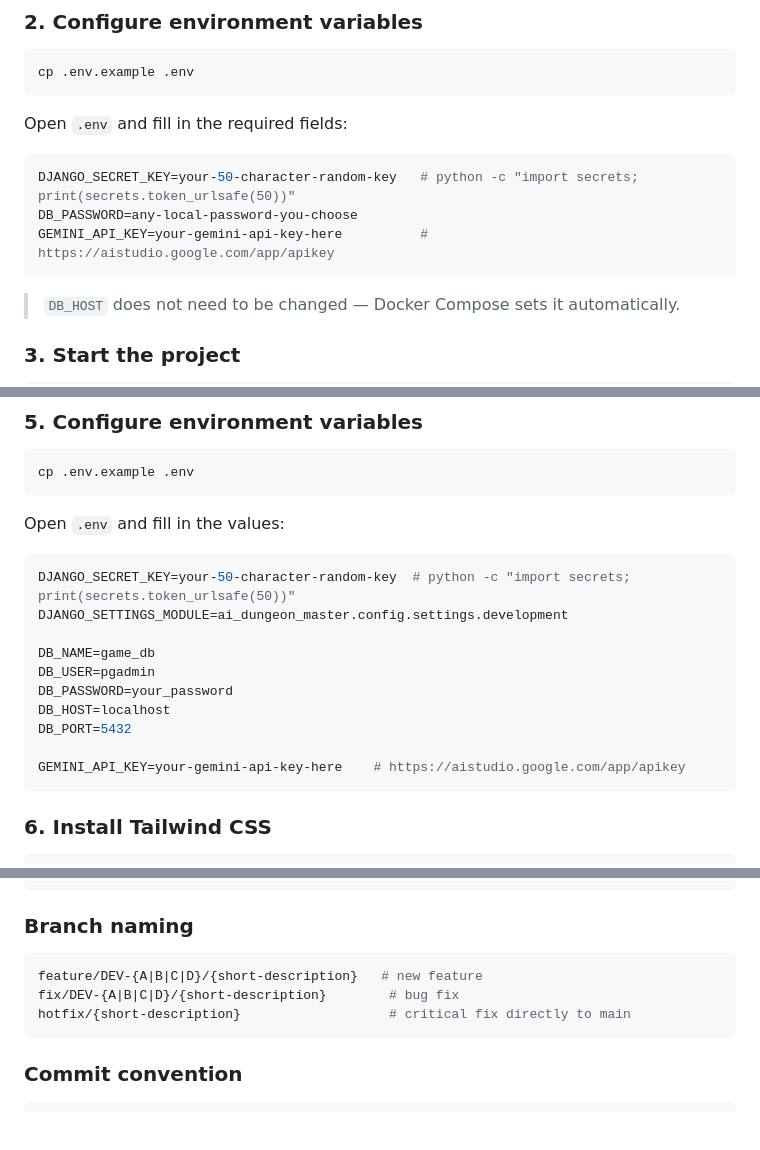
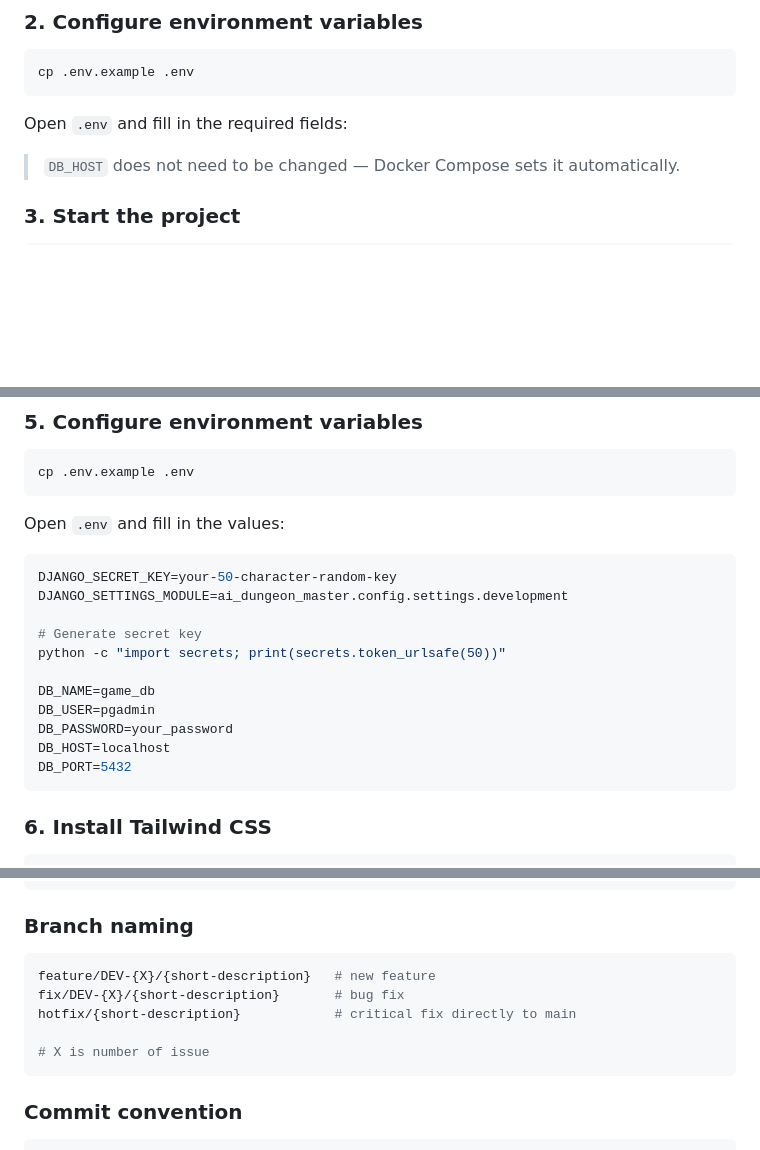
Before and after one commit to shtach/AI-Dungeon-Master, a Markdown page: README.md, 3 parts joined by grey strips. Rendered like a GitHub page; blank space fills up the shorter version.

````diff
--- a/README.md
+++ b/README.md
@@ -25,11 +31,6 @@ cp .env.example .env
 
 Open `.env` and fill in the required fields:
 
-```env
-DJANGO_SECRET_KEY=your-50-character-random-key   # python -c "import secrets; print(secrets.token_urlsafe(50))"
-DB_PASSWORD=any-local-password-you-choose
-GEMINI_API_KEY=your-gemini-api-key-here          # https://aistudio.google.com/app/apikey
-```
 
 > `DB_HOST` does not need to be changed — Docker Compose sets it automatically.
 
@@ -151,16 +152,17 @@ cp .env.example .env
 Open `.env` and fill in the values:
 
 ```env
-DJANGO_SECRET_KEY=your-50-character-random-key  # python -c "import secrets; print(secrets.token_urlsafe(50))"
+DJANGO_SECRET_KEY=your-50-character-random-key
 DJANGO_SETTINGS_MODULE=ai_dungeon_master.config.settings.development
+
+# Generate secret key
+python -c "import secrets; print(secrets.token_urlsafe(50))"
 
 DB_NAME=game_db
 DB_USER=pgadmin
 DB_PASSWORD=your_password
 DB_HOST=localhost
 DB_PORT=5432
-
-GEMINI_API_KEY=your-gemini-api-key-here    # https://aistudio.google.com/app/apikey
 ```
 
 ### 6. Install Tailwind CSS
@@ -412,9 +451,11 @@ develop    ← main development branch (all PRs target here)
 ### Branch naming
 
 ```bash
-feature/DEV-{A|B|C|D}/{short-description}   # new feature
-fix/DEV-{A|B|C|D}/{short-description}        # bug fix
-hotfix/{short-description}                   # critical fix directly to main
+feature/DEV-{X}/{short-description}   # new feature
+fix/DEV-{X}/{short-description}       # bug fix
+hotfix/{short-description}            # critical fix directly to main
+
+# X is number of issue
 ```
 
 ### Commit convention
````
Also changed, not shown: other parts of README.md (+50 -7 lines).
